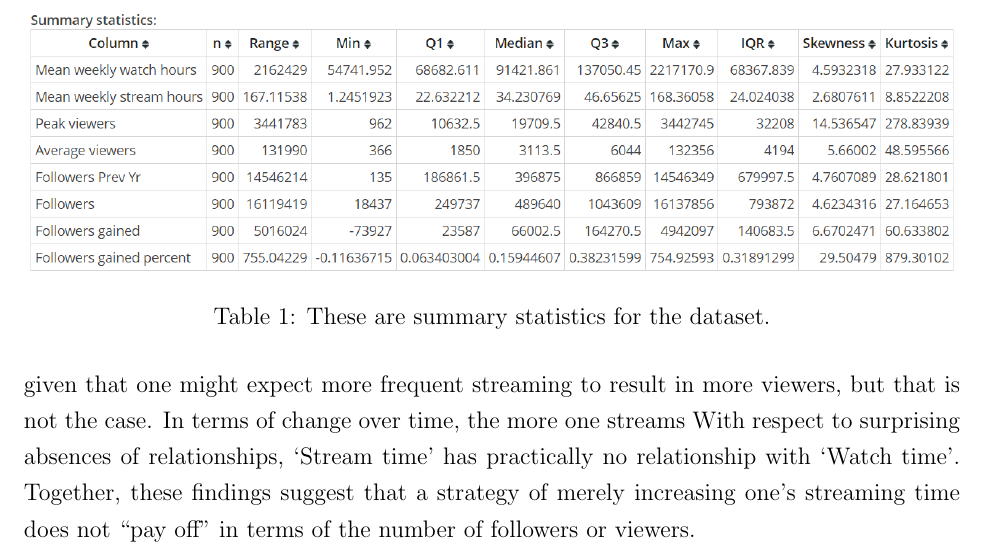
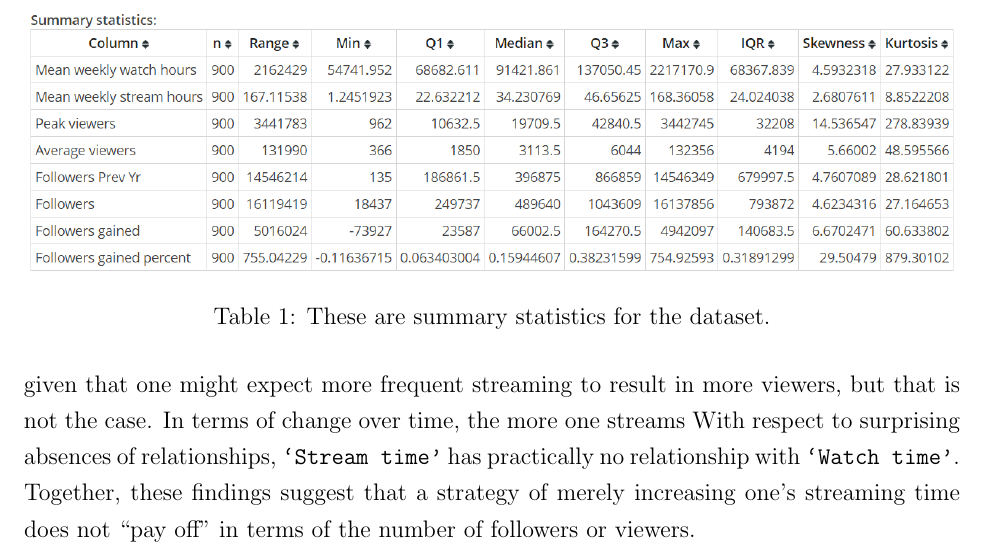
Before and after one commit to matthewacarson/Stat_Crunch_Competition, a LaTeX document (LaTeX_report/final_report.tex): part of page 5 of 5, cut so that both start at the same text. Compiled offline with pdfLaTeX.

Commit message:
Auto commit

```diff
--- a/LaTeX_report/final_report.tex
+++ b/LaTeX_report/final_report.tex
@@ -74,7 +74,7 @@ Because all distributions are heavily right skewed (skewness $\geq$ 2.6), median
 
 To assess the relationships between numeric variables, Spearman’s correlation coefficients were calculated. Because of the non-linearity of the relationships, typical Pearson’s R correlation coefficients would be inappropriate. Spearman’s correlation coefficients are preferred for assessing the strength of non-linear relationships.
 
-The relationships between numeric variables are surprising, especially the absence of some correlations where one would think they they would exist. ‘Stream time’ has a moderately strong negative correlations with ‘Average viewers’, which is counterintuitive given that one might expect more frequent streaming to result in more viewers, but that is not the case. In terms of change over time, the more one streams With respect to surprising absences of relationships, ‘Stream time’ has practically no relationship with ‘Watch time’. Together, these findings suggest that a strategy of merely increasing one’s streaming time does not “pay off” in terms of the number of followers or viewers.
+The relationships between numeric variables are surprising, especially the absence of some correlations where one would think they they would exist. \texttt{`Stream time’} has a moderately strong negative correlations with \texttt{`Average viewers’}, which is counterintuitive given that one might expect more frequent streaming to result in more viewers, but that is not the case. In terms of change over time, the more one streams With respect to surprising absences of relationships, \texttt{`Stream time’} has practically no relationship with \texttt{`Watch time’}. Together, these findings suggest that a strategy of merely increasing one’s streaming time does not “pay off” in terms of the number of followers or viewers.
 
 %\begin{table}[hb]
 %  \centering
```
